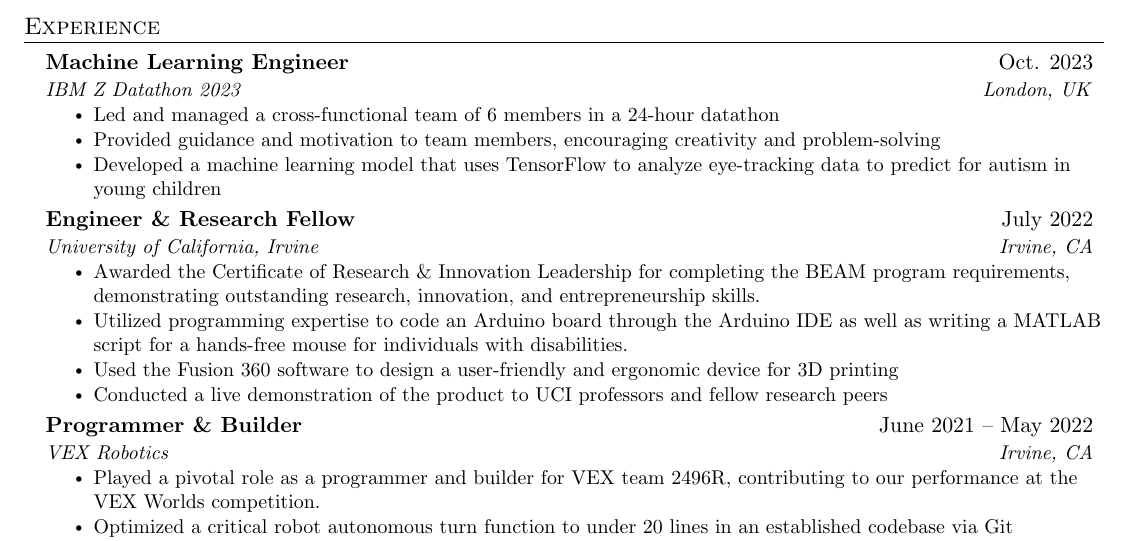
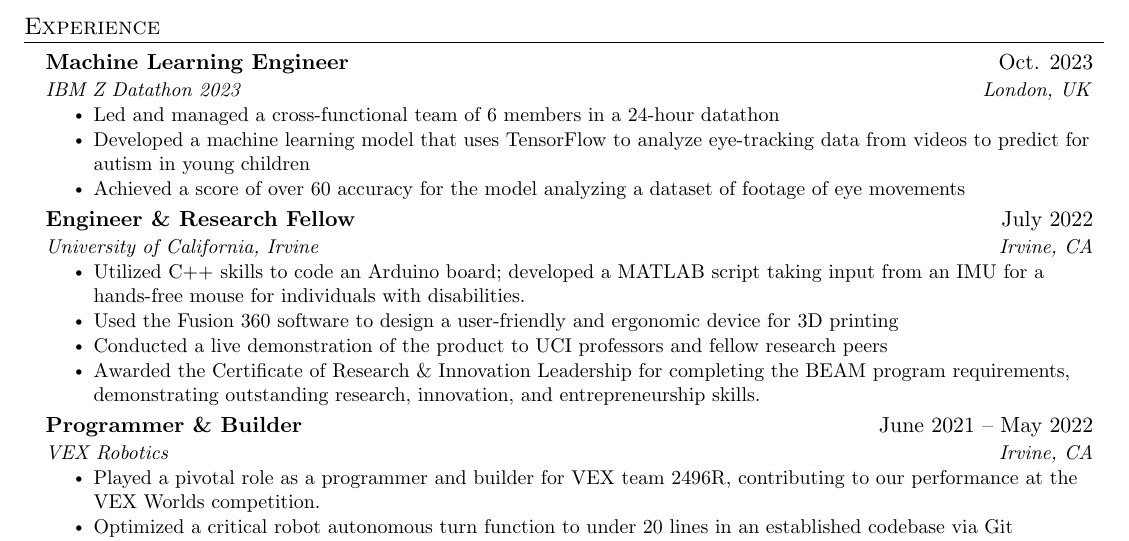
Before and after one commit to hellolol2016/Professional, a LaTeX CV (resume.tex): part of the page, cut so that both start at the same text. Compiled offline with pdfLaTeX.

Commit message:
2/15 update

```diff
--- a/resume.tex
+++ b/resume.tex
@@ -150,18 +150,19 @@
       {IBM Z Datathon 2023}{London, UK}
       \resumeItemListStart
         \resumeItem{Led and managed a cross-functional team of 6 members in a 24-hour datathon}
-        \resumeItem{Provided guidance and motivation to team members, encouraging creativity and problem-solving}
-        \resumeItem{Developed a machine learning model that uses TensorFlow to analyze eye-tracking data to predict for autism in young children}
+        \resumeItem{Developed a machine learning model that uses TensorFlow to analyze eye-tracking data from videos to predict for autism in young children}
+        \resumeItem{Achieved a score of over 60 accuracy for the model analyzing a dataset of footage of eye movements}
+
     \resumeItemListEnd
 
     \resumeSubheading
       {Engineer \& Research Fellow}{July 2022}
       {University of California, Irvine}{Irvine, CA}
       \resumeItemListStart
-        \resumeItem{Awarded the Certificate of Research \& Innovation Leadership for completing the BEAM program requirements, demonstrating outstanding research, innovation, and entrepreneurship skills.}
-        \resumeItem{Utilized programming expertise to code an Arduino board through the Arduino IDE as well as writing a MATLAB script for a hands-free mouse for individuals with disabilities.}
+        \resumeItem{Utilized C++ skills to code an Arduino board; developed a MATLAB script taking input from an IMU for a hands-free mouse for individuals with disabilities.}
         \resumeItem{Used the Fusion 360 software to design a user-friendly and ergonomic device for 3D printing}
         \resumeItem{Conducted a live demonstration of the product to UCI professors and fellow research peers}
+         \resumeItem{Awarded the Certificate of Research \& Innovation Leadership for completing the BEAM program requirements, demonstrating outstanding research, innovation, and entrepreneurship skills.}
       \resumeItemListEnd
 
 % -----------Multiple Positions Heading-----------
```
Also changed, not shown: Dennis_Wang___Resume.pdf.
